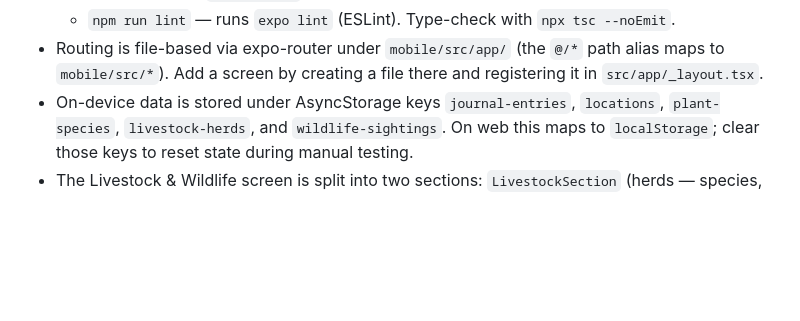
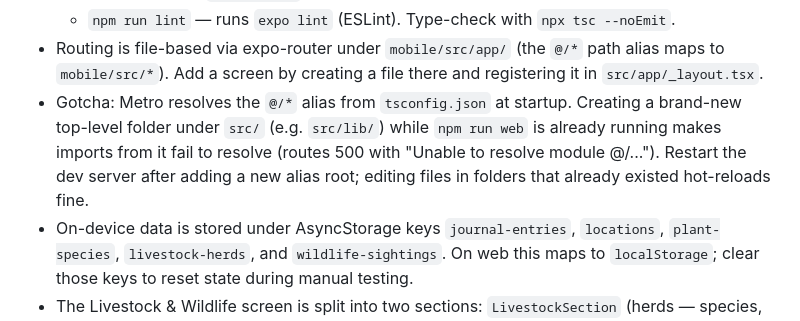
Before and after one commit to bryanberlanga33-sketch/Range-app, a Markdown page: AGENTS.md, the part around the change. Rendered like a GitHub page; blank space fills up the shorter version.

Commit message:
Document Metro alias-folder restart gotcha in AGENTS.md
Co-authored-by: bryanberlanga33-sketch <bryanberlanga33-sketch@users.noreply.github.com>

```diff
--- a/AGENTS.md
+++ b/AGENTS.md
@@ -24,6 +24,11 @@ are persisted on-device via AsyncStorage (uses `localStorage` when run on web).
 - Routing is file-based via expo-router under `mobile/src/app/` (the `@/*` path alias
   maps to `mobile/src/*`). Add a screen by creating a file there and registering it in
   `src/app/_layout.tsx`.
+- Gotcha: Metro resolves the `@/*` alias from `tsconfig.json` at startup. Creating a
+  brand-new top-level folder under `src/` (e.g. `src/lib/`) while `npm run web` is
+  already running makes imports from it fail to resolve (routes 500 with
+  "Unable to resolve module @/..."). Restart the dev server after adding a new alias
+  root; editing files in folders that already existed hot-reloads fine.
 - On-device data is stored under AsyncStorage keys `journal-entries`, `locations`,
   `plant-species`, `livestock-herds`, and `wildlife-sightings`. On web this maps to
   `localStorage`; clear those keys to reset state during manual testing.
```
